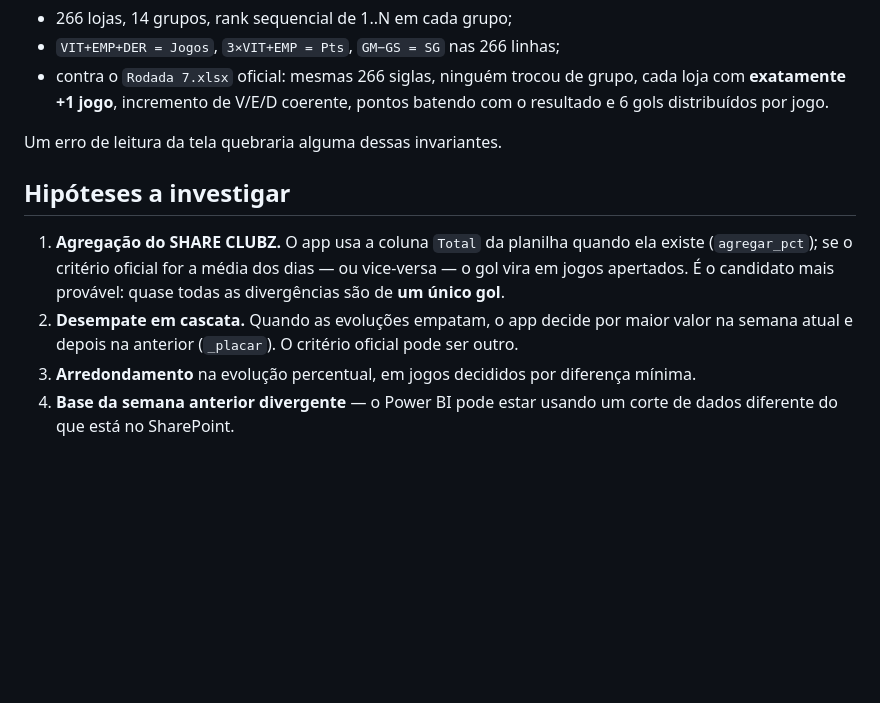
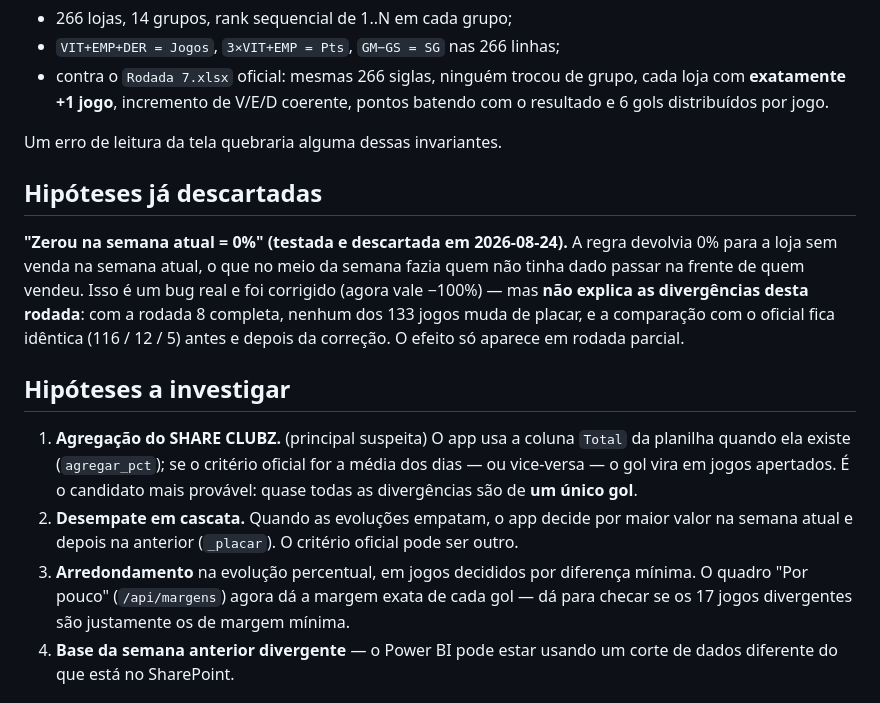
Before and after one commit to luizalexandrep-debug/campeonato-petz, a Markdown page: divergencias-rodada-8.md, the part around the change. GitHub-like rendering; blank space fills up the shorter version.

Commit message:
Anota a hipotese testada e descartada nas divergencias da rodada 8

```diff
--- a/divergencias-rodada-8.md
+++ b/divergencias-rodada-8.md
@@ -63,9 +63,19 @@ A planilha capturada passa em todos estes testes:
 
 Um erro de leitura da tela quebraria alguma dessas invariantes.
 
+## Hipóteses já descartadas
+
+**"Zerou na semana atual = 0%" (testada e descartada em 2026-08-24).**
+A regra devolvia 0% para a loja sem venda na semana atual, o que no meio da
+semana fazia quem não tinha dado passar na frente de quem vendeu. Isso é um
+bug real e foi corrigido (agora vale −100%) — mas **não explica as
+divergências desta rodada**: com a rodada 8 completa, nenhum dos 133 jogos
+muda de placar, e a comparação com o oficial fica idêntica (116 / 12 / 5)
+antes e depois da correção. O efeito só aparece em rodada parcial.
+
 ## Hipóteses a investigar
 
-1. **Agregação do SHARE CLUBZ.** O app usa a coluna `Total` da planilha quando
+1. **Agregação do SHARE CLUBZ.** (principal suspeita) O app usa a coluna `Total` da planilha quando
    ela existe (`agregar_pct`); se o critério oficial for a média dos dias — ou
    vice-versa — o gol vira em jogos apertados. É o candidato mais provável:
    quase todas as divergências são de **um único gol**.
@@ -73,7 +83,9 @@ Um erro de leitura da tela quebraria alguma dessas invariantes.
    maior valor na semana atual e depois na anterior (`_placar`). O critério
    oficial pode ser outro.
 3. **Arredondamento** na evolução percentual, em jogos decididos por diferença
-   mínima.
+   mínima. O quadro "Por pouco" (`/api/margens`) agora dá a margem exata de
+   cada gol — dá para checar se os 17 jogos divergentes são justamente os de
+   margem mínima.
 4. **Base da semana anterior divergente** — o Power BI pode estar usando um
    corte de dados diferente do que está no SharePoint.
 
```
